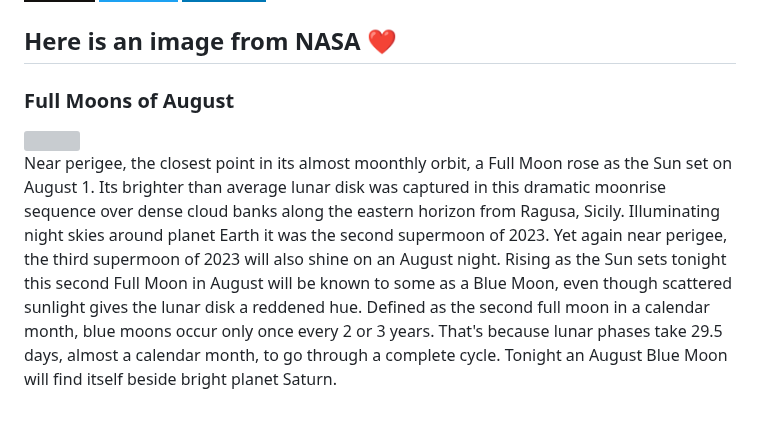
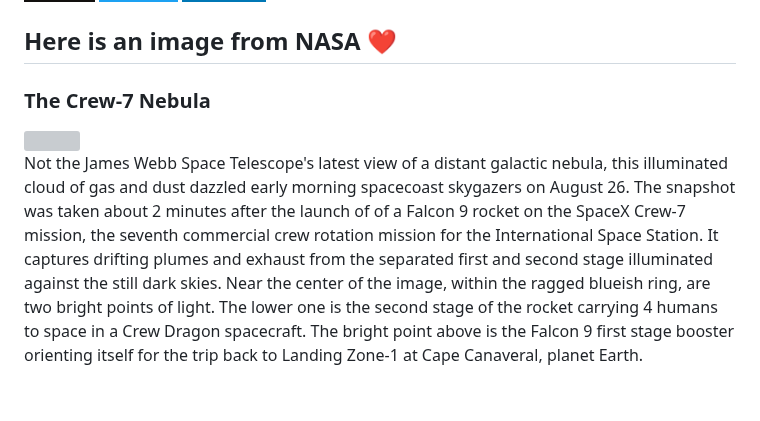
Before and after one commit to Kl0ven/Kl0ven, a Markdown page: README.md, the part around the change. Drawn GitHub-style; badges without logos; grey boxes are pictures that could not be loaded.

Commit message:
Automated publish: Thu Aug 31 06:01:25 UTC 2023 bdf68a2d590ad3be4a7834da0e6321aa5031a67e

```diff
--- a/README.md
+++ b/README.md
@@ -60,8 +60,8 @@
 </p>
 
 <h2>Here is an image from NASA ❤</h2>
-<h3>Full Moons of August</h3>
- <img class="fit-picture" src="https://apod.nasa.gov/apod/image/2308/GianniTumino_SturgeonMoon_Palette_JPG_LOGO_1024.jpg"">
+<h3>The Crew-7 Nebula</h3>
+ <img class="fit-picture" src="https://apod.nasa.gov/apod/image/2308/Crew_7_Nebula_Seeley-1_1024.jpg"">
 
 
-<p style="text-align: justify;">Near perigee, the closest point in its almost moonthly orbit, a Full Moon rose as the Sun set on August 1. Its brighter than average lunar disk was captured in this dramatic moonrise sequence over dense cloud banks along the eastern horizon from Ragusa, Sicily. Illuminating night skies around planet Earth it was the second supermoon of 2023. Yet again near perigee, the third supermoon of 2023 will also shine on an August night. Rising as the Sun sets tonight this second Full Moon in August will be known to some as a Blue Moon, even though scattered sunlight gives the lunar disk a reddened hue. Defined as the second full moon in a calendar month, blue moons occur only once every 2 or 3 years. That&#39;s because lunar phases take 29.5 days, almost a calendar month, to go through a complete cycle. Tonight an August Blue Moon will find itself beside bright planet Saturn.</p>
+<p style="text-align: justify;">Not the James Webb Space Telescope&#39;s latest view of a distant galactic nebula, this illuminated cloud of gas and dust dazzled early morning spacecoast skygazers on August 26. The snapshot was taken about 2 minutes after the launch of of a Falcon 9 rocket on the SpaceX Crew-7 mission, the seventh commercial crew rotation mission for the International Space Station. It captures drifting plumes and exhaust from the separated first and second stage illuminated against the still dark skies. Near the center of the image, within the ragged blueish ring, are two bright points of light. The lower one is the second stage of the rocket carrying 4 humans to space in a Crew Dragon spacecraft. The bright point above is the Falcon 9 first stage booster orienting itself for the trip back to Landing Zone-1 at Cape Canaveral, planet Earth.</p>
```
